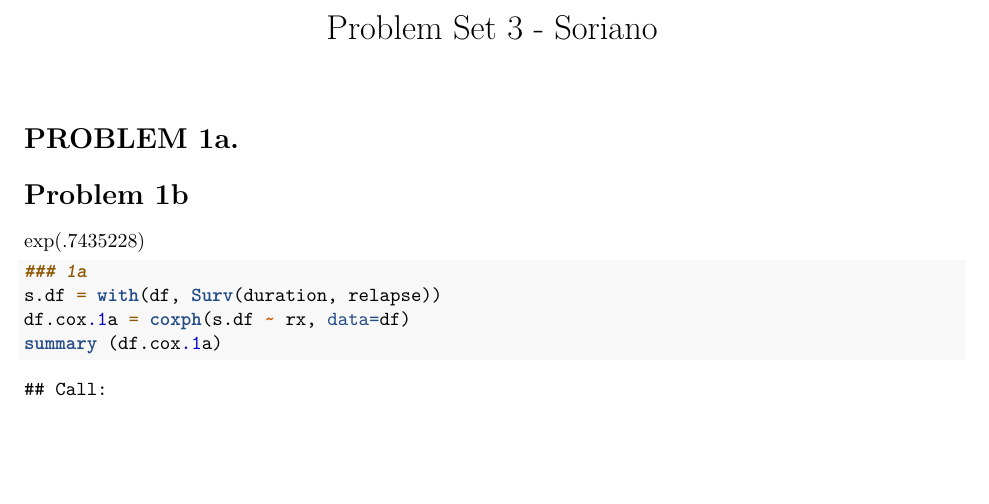
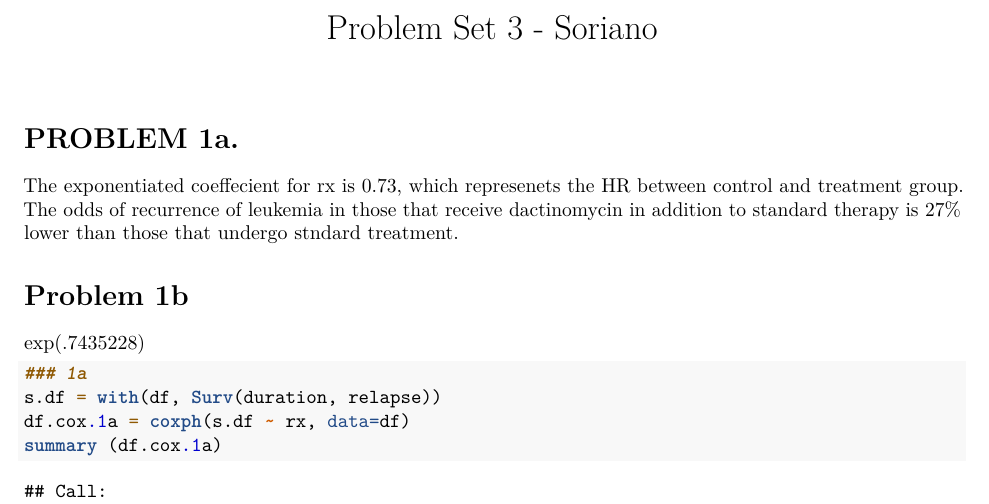
Before and after one commit to o8qic3smth/EPI537_PS3, an R Markdown document (PS3.Rmd): part of page 1 of 7, cut so that both start at the same text, the shorter picture padded with empty space. Rendered offline with R 4.5, knitr and Pandoc, then LaTeX, with nearby package versions; some code elsewhere in the file could not run offline.

Commit message:
1a comments

````diff
--- a/PS3.Rmd
+++ b/PS3.Rmd
@@ -27,6 +27,7 @@ source("fitparametric.R")
 ```
 
 # PROBLEM 1a.
+The exponentiated coeffecient for rx is 0.73, which represenets the HR between control and treatment group. The odds of recurrence of leukemia in those that receive dactinomycin in addition to standard therapy is 27% lower than those that undergo stndard treatment.
 
 # Problem 1b
 exp(.7435228)
````
Also changed, not shown: 1 other file.
